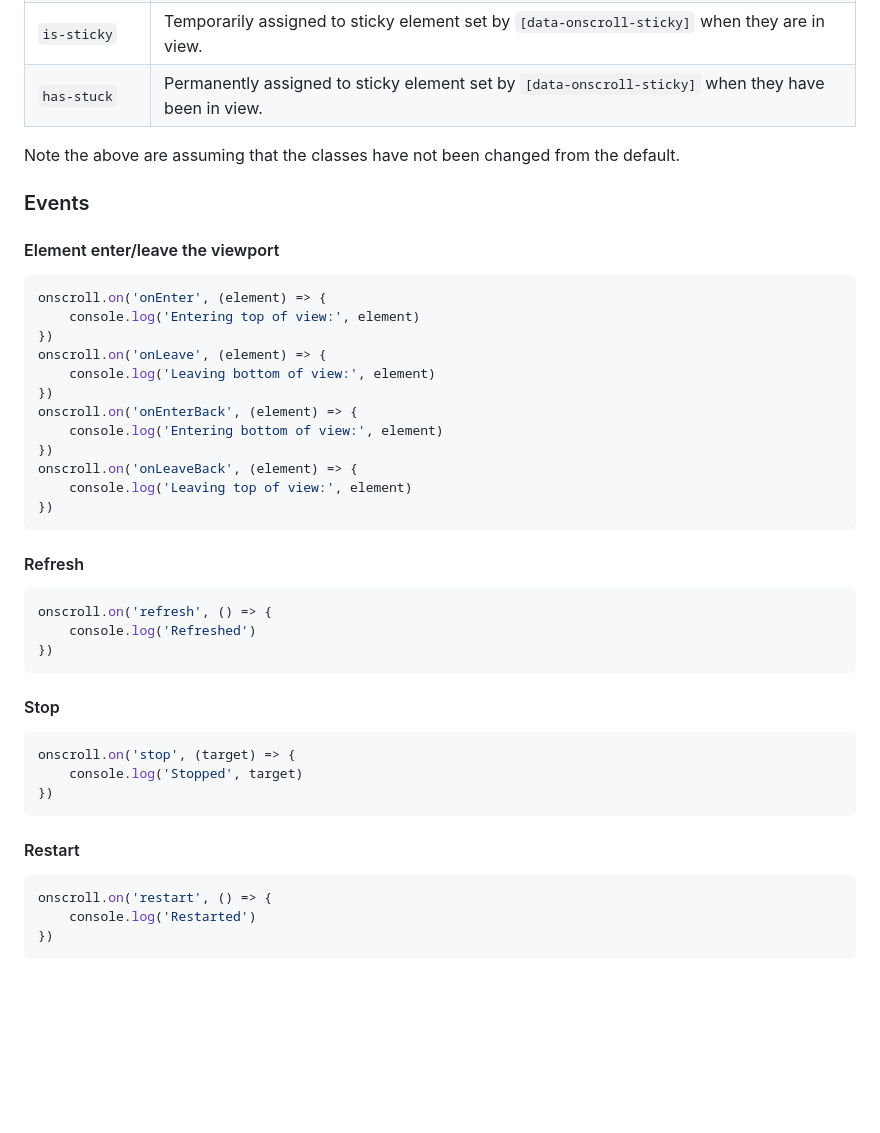
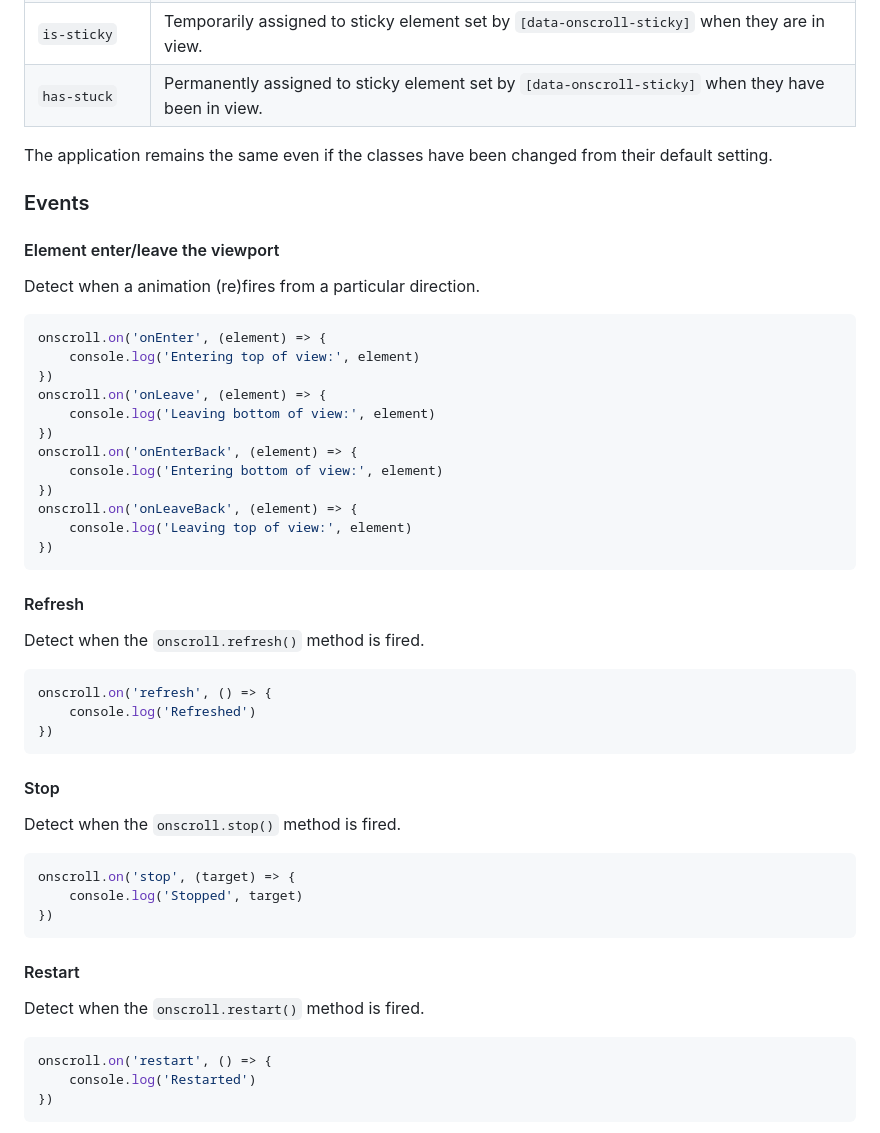
Before and after one commit to coderesolution/OnscrollDetection.js, a Markdown page: README.md, the part around the change. GitHub-like rendering; blank space fills up the shorter version.

Commit message:
Minor readme edit

````diff
--- a/README.md
+++ b/README.md
@@ -191,11 +191,13 @@ onscroll.restart()
 | `is-sticky`    | Temporarily assigned to sticky element set by `[data-onscroll-sticky]` when they are in view.       |
 | `has-stuck`    | Permanently assigned to sticky element set by `[data-onscroll-sticky]` when they have been in view. |
 
-Note the above are assuming that the classes have not been changed from the default.
+The application remains the same even if the classes have been changed from their default setting.
 
 ### Events
 
 #### Element enter/leave the viewport
+
+Detect when a animation (re)fires from a particular direction.
 
 ```js
 onscroll.on('onEnter', (element) => {
@@ -214,6 +216,8 @@ onscroll.on('onLeaveBack', (element) => {
 
 #### Refresh
 
+Detect when the `onscroll.refresh()` method is fired.
+
 ```js
 onscroll.on('refresh', () => {
 	console.log('Refreshed')
@@ -222,6 +226,8 @@ onscroll.on('refresh', () => {
 
 #### Stop
 
+Detect when the `onscroll.stop()` method is fired.
+
 ```js
 onscroll.on('stop', (target) => {
 	console.log('Stopped', target)
@@ -229,6 +235,8 @@ onscroll.on('stop', (target) => {
 ```
 
 #### Restart
+
+Detect when the `onscroll.restart()` method is fired.
 
 ```js
 onscroll.on('restart', () => {
````
